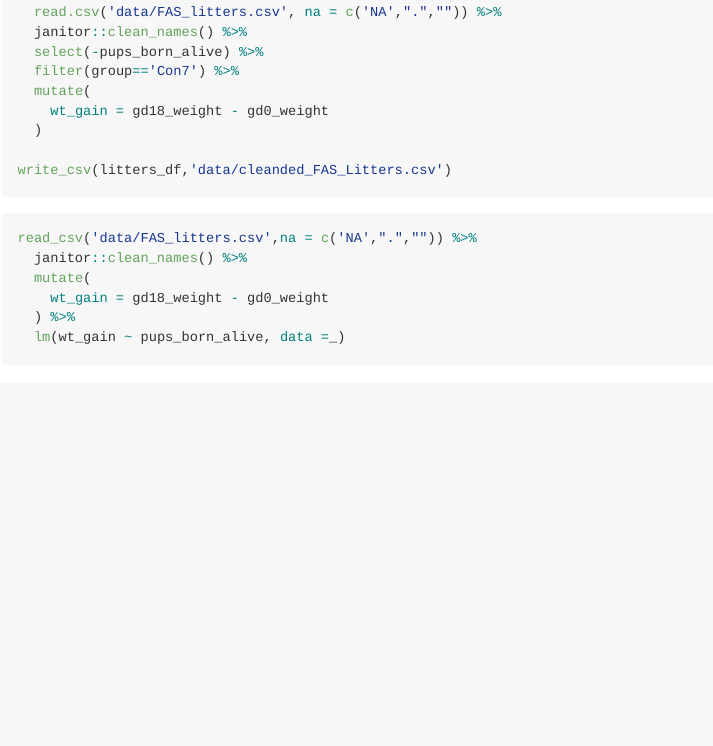
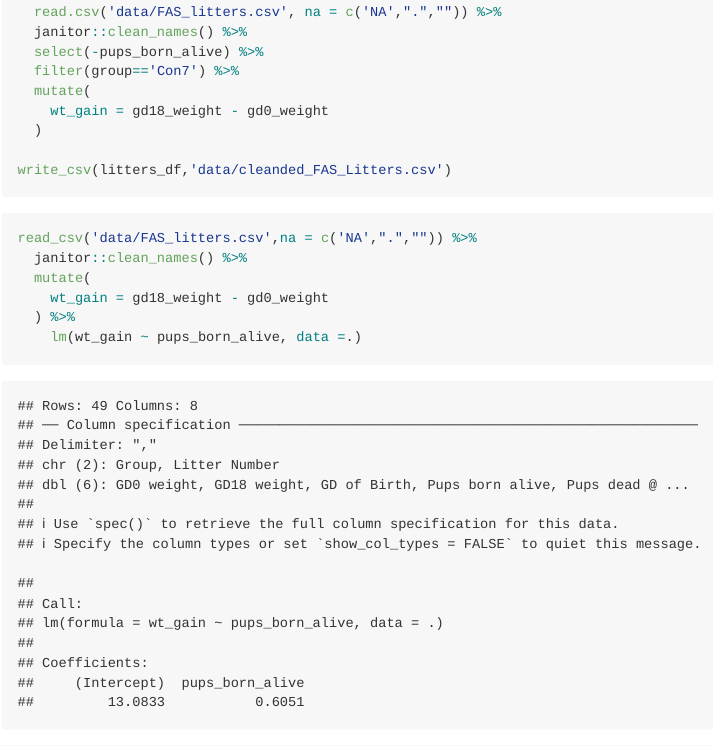
Before and after one commit to mlachs/data_wrangling_i, an R Markdown document (data_manipulation.Rmd): the page in a window 1100 px wide, from 12420 px down. Rendered offline with R 4.5, knitr and Pandoc, with nearby package versions; column names are cleaned by a stand-in for the janitor package.

Commit message:
find %>% placeholder

````diff
--- a/data_manipulation.Rmd
+++ b/data_manipulation.Rmd
@@ -142,11 +142,11 @@ litters_df =
 write_csv(litters_df,'data/cleanded_FAS_Litters.csv')
 ```
 
-```{r eval=FALSE}
+```{r}
 read_csv('data/FAS_litters.csv',na = c('NA',".","")) %>%
   janitor::clean_names() %>%
   mutate(
     wt_gain = gd18_weight - gd0_weight
   ) %>%
-  lm(wt_gain ~ pups_born_alive, data =_)
+    lm(wt_gain ~ pups_born_alive, data =.)
 ```
````
Also changed, not shown: data_manipulation.md.
